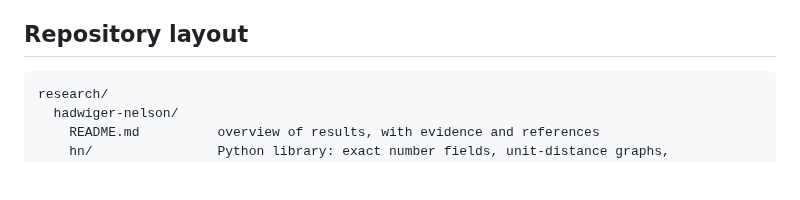
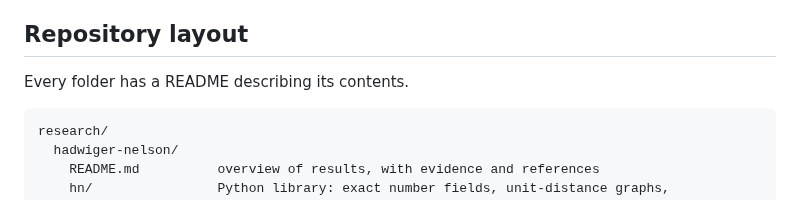
Before and after one commit to decalion89/chromatic-number-of-the-plane, a Markdown page: README.md, the part around the change. GitHub-like rendering; blank space fills up the shorter version.

````diff
--- a/README.md
+++ b/README.md
@@ -32,6 +32,8 @@ code, data, certificates and the full research log.
   running.
 
 ## Repository layout
+
+Every folder has a README describing its contents.
 
 ```
 research/
````
